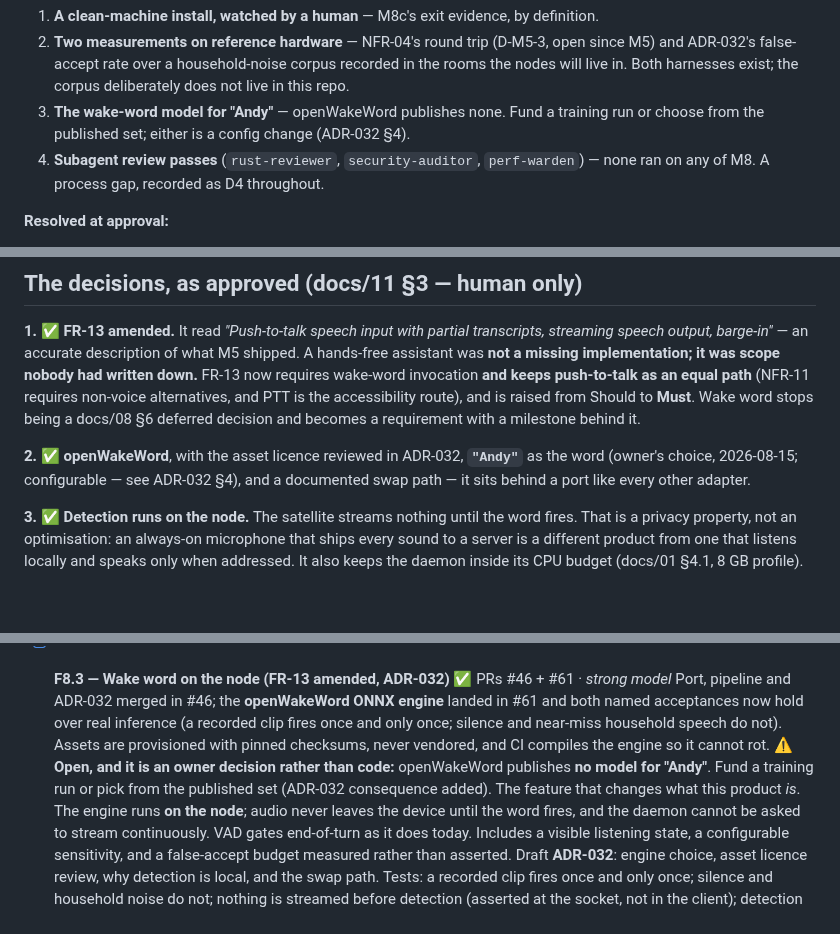
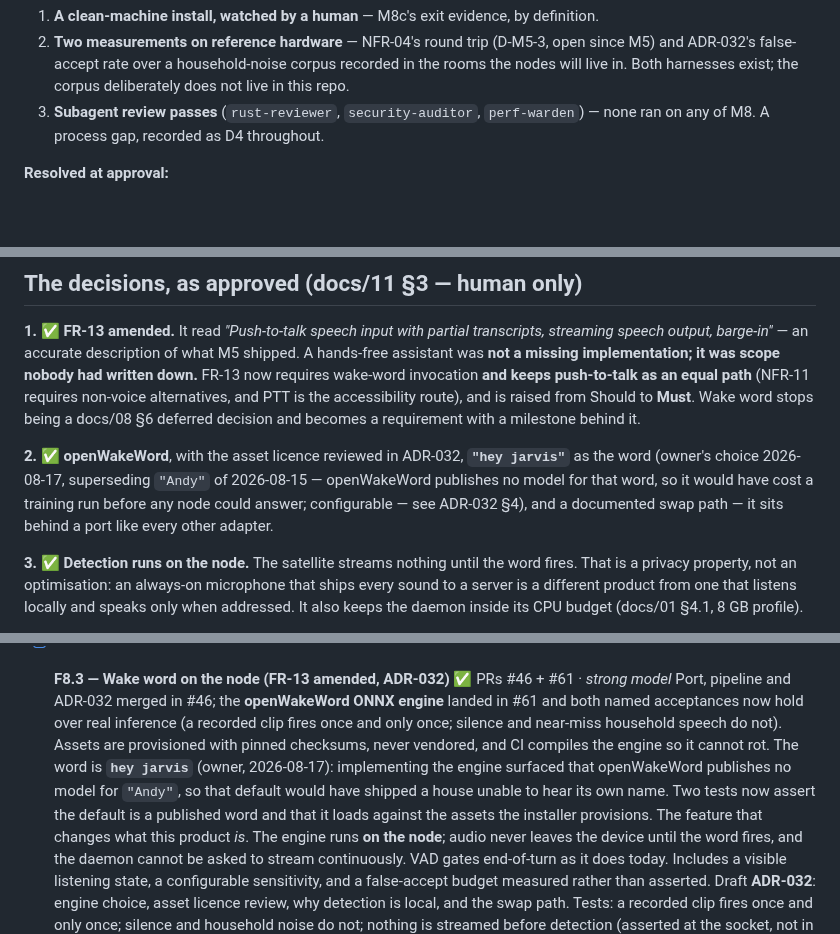
Before and after one commit to BenjaminAronsson/Smart-assistant, a Markdown page: docs/milestones/M8-features.md, 3 parts joined by grey strips. GitHub-like rendering; blank space fills up the shorter version.

```diff
--- a/docs/milestones/M8-features.md
+++ b/docs/milestones/M8-features.md
@@ -12,9 +12,7 @@ and cannot be produced by a report (docs/11 §3 makes sign-off human anyway):
 2. **Two measurements on reference hardware** — NFR-04's round trip (D-M5-3, open since M5) and
    ADR-032's false-accept rate over a household-noise corpus recorded in the rooms the nodes
    will live in. Both harnesses exist; the corpus deliberately does not live in this repo.
-3. **The wake-word model for "Andy"** — openWakeWord publishes none. Fund a training run or
-   choose from the published set; either is a config change (ADR-032 §4).
-4. **Subagent review passes** (`rust-reviewer`, `security-auditor`, `perf-warden`) — none ran on
+3. **Subagent review passes** (`rust-reviewer`, `security-auditor`, `perf-warden`) — none ran on
    any of M8. A process gap, recorded as D4 throughout.
 
 **Resolved at approval:**
@@ -73,8 +71,10 @@ down.** FR-13 now requires wake-word invocation **and keeps push-to-talk as an e
 from Should to **Must**. Wake word stops being a docs/08 §6 deferred decision and becomes a
 requirement with a milestone behind it.
 
-**2. ✅ openWakeWord**, with the asset licence reviewed in ADR-032, **`"Andy"`** as the word
-(owner's choice, 2026-08-15; configurable — see ADR-032 §4),
+**2. ✅ openWakeWord**, with the asset licence reviewed in ADR-032, **`"hey jarvis"`** as the word
+(owner's choice 2026-08-17, superseding `"Andy"` of 2026-08-15 — openWakeWord publishes no model
+for that word, so it would have cost a training run before any node could answer; configurable —
+see ADR-032 §4),
 and a documented swap path — it sits behind a port like every other adapter.
 
 **3. ✅ Detection runs on the node.** The satellite streams nothing until the word fires.
@@ -131,8 +131,10 @@ satellite*, with no browser involved and nothing streamed before the word fired.
       both named acceptances now hold over real inference (a recorded clip fires once and only
       once; silence and near-miss household speech do not). Assets are provisioned with pinned
       checksums, never vendored, and CI compiles the engine so it cannot rot.
-      ⚠️ **Open, and it is an owner decision rather than code:** openWakeWord publishes **no model
-      for "Andy"**. Fund a training run or pick from the published set (ADR-032 consequence added).
+      The word is **`hey jarvis`** (owner, 2026-08-17): implementing the engine surfaced that
+      openWakeWord publishes no model for `"Andy"`, so that default would have shipped a house
+      unable to hear its own name. Two tests now assert the default is a published word and that
+      it loads against the assets the installer provisions.
       The feature that changes what this product *is*. The engine runs **on the node**;
       audio never leaves the device until the word fires, and the daemon cannot be asked to
       stream continuously. VAD gates end-of-turn as it does today. Includes a visible
```
Also changed, not shown: docs/milestones/M8a-gate-report.md (+25 -18 lines), docs/milestones/M8c-gate-report.md (+5 -4 lines).
